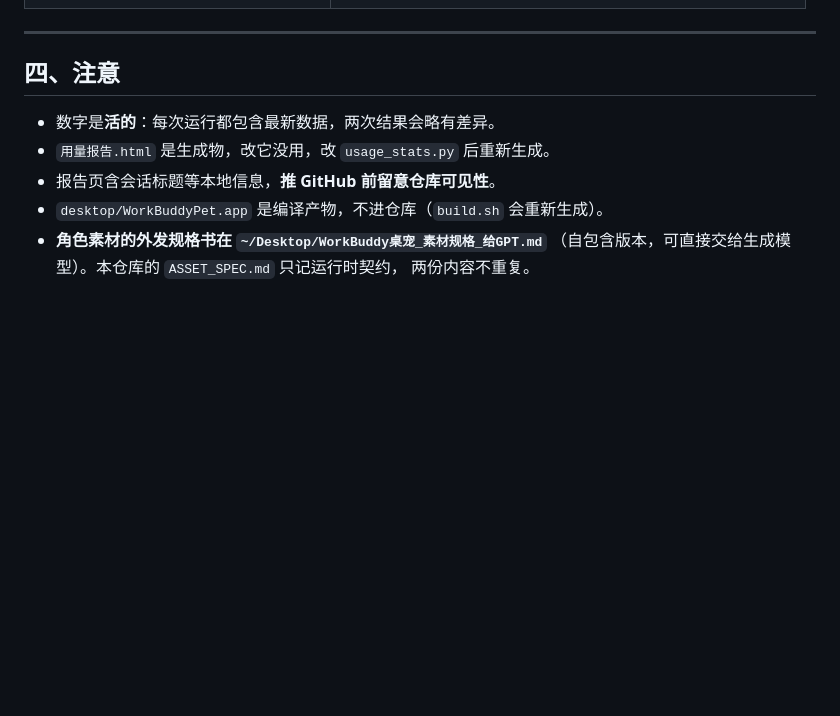
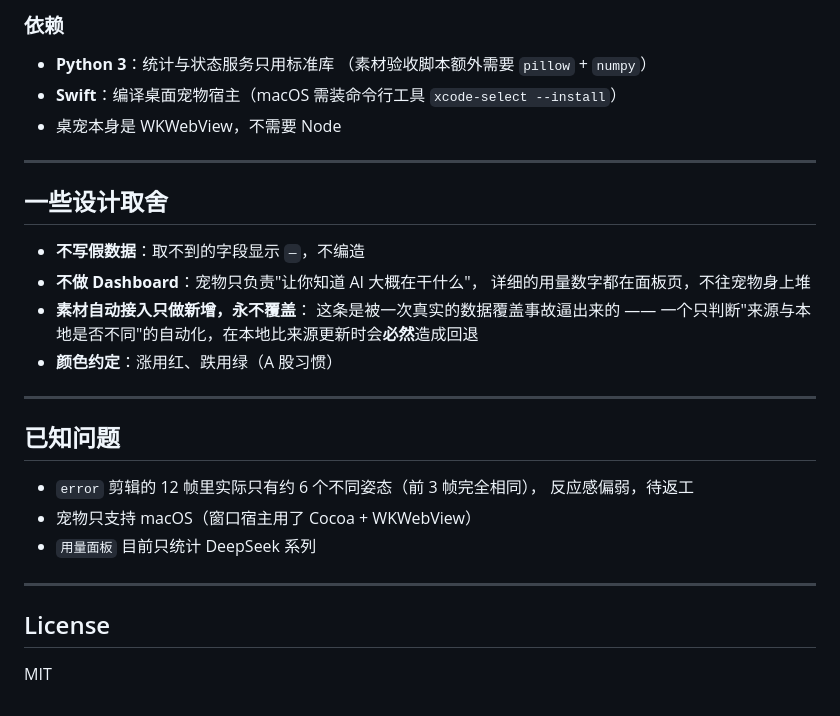
Before and after one commit to xuejh9-png/deepseek-whale-girl, a Markdown page: README.md, the part around the change printed below. Rendered like a GitHub page; blank space fills up the shorter version.

```diff
--- a/README.md
+++ b/README.md
@@ -96,12 +130,33 @@ python3 usage_stats.py --open       # 生成后自动打开
+### 依赖
+
+- **Python 3**：统计与状态服务只用标准库
+  （素材验收脚本额外需要 `pillow` + `numpy`）
+- **Swift**：编译桌面宠物宿主（macOS 需装命令行工具 `xcode-select --install`）
+- 桌宠本身是 WKWebView，不需要 Node
 
 ---
 
-## 四、注意
+## 一些设计取舍
 
-- 数字是**活的**：每次运行都包含最新数据，两次结果会略有差异。
-- `用量报告.html` 是生成物，改它没用，改 `usage_stats.py` 后重新生成。
-- 报告页含会话标题等本地信息，**推 GitHub 前留意仓库可见性**。
-- `desktop/WorkBuddyPet.app` 是编译产物，不进仓库（`build.sh` 会重新生成）。
-- **角色素材的外发规格书在 `~/Desktop/WorkBuddy桌宠_素材规格_给GPT.md`**
-  （自包含版本，可直接交给生成模型）。本仓库的 `ASSET_SPEC.md` 只记运行时契约，
-  两份内容不重复。
+- **不写假数据**：取不到的字段显示 `—`，不编造
+- **不做 Dashboard**：宠物只负责"让你知道 AI 大概在干什么"，
+  详细的用量数字都在面板页，不往宠物身上堆
+- **素材自动接入只做新增，永不覆盖**：
+  这条是被一次真实的数据覆盖事故逼出来的 ——
+  一个只判断"来源与本地是否不同"的自动化，在本地比来源更新时会**必然**造成回退
+- **颜色约定**：涨用红、跌用绿（A 股习惯）
+
+---
+
+## 已知问题
+
+- `error` 剪辑的 12 帧里实际只有约 6 个不同姿态（前 3 帧完全相同），
+  反应感偏弱，待返工
+- 宠物只支持 macOS（窗口宿主用了 Cocoa + WKWebView）
+- `用量面板` 目前只统计 DeepSeek 系列
+
+---
+
+## License
+
+MIT
```
Also changed, not shown: other parts of README.md (+87 -53 lines), docs/pet-states.png (added), docs/report.png (added), 6 other files.
